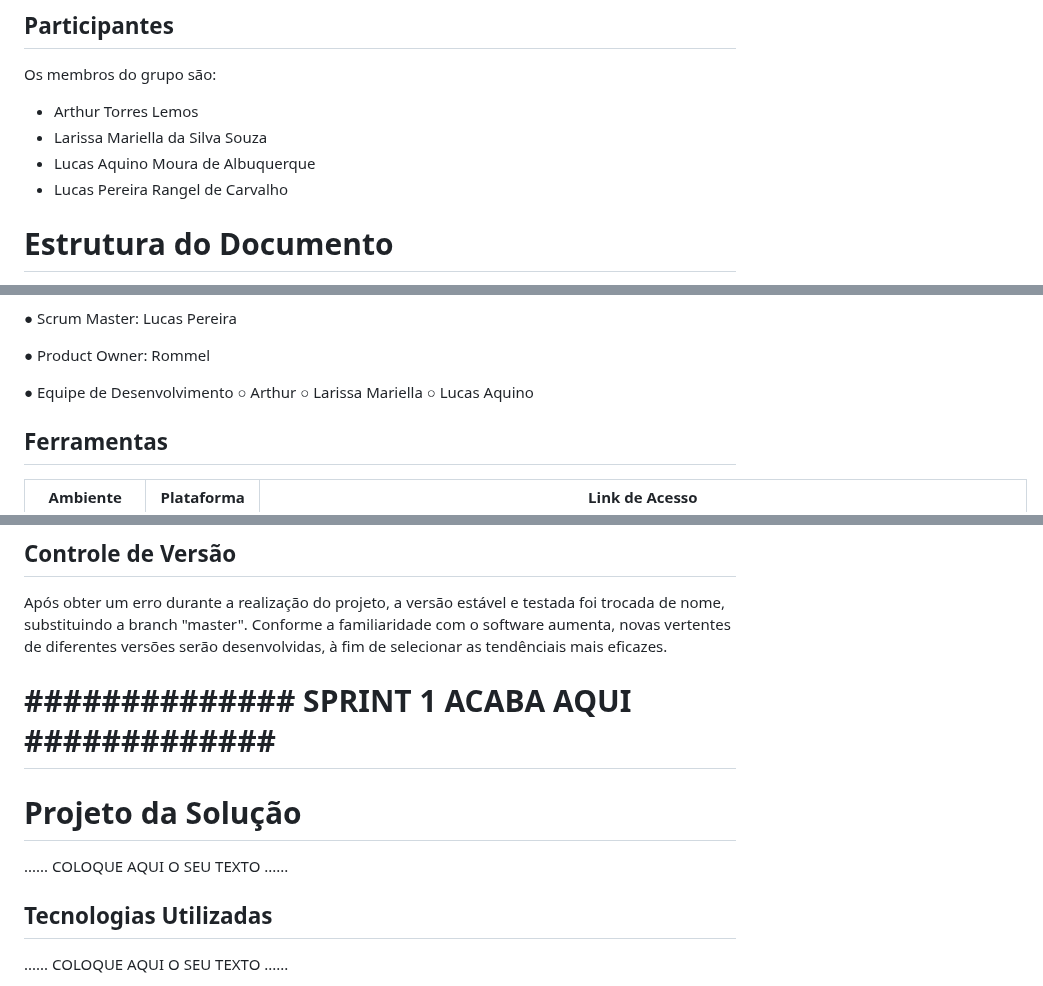
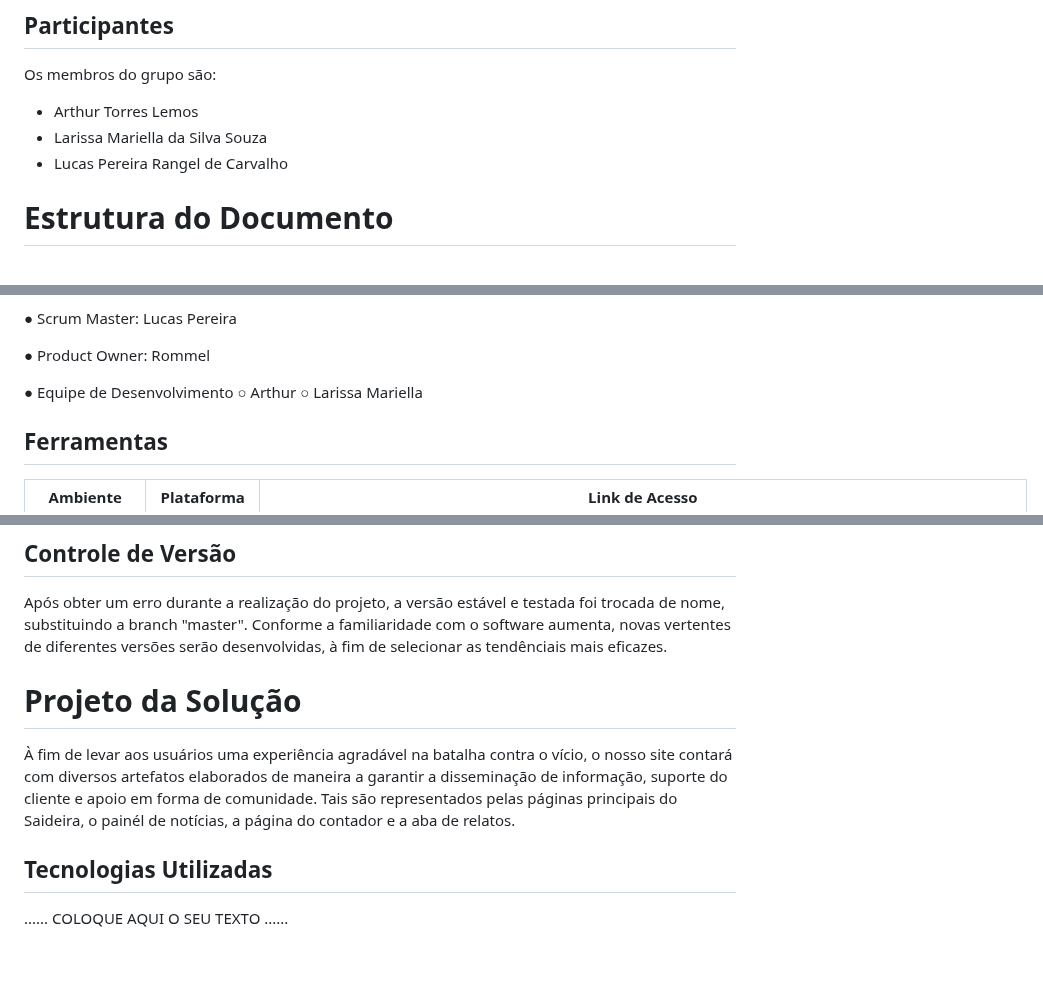
Before and after one commit to ICEI-PUC-Minas-PPLCC-TI/ti-1-ppl-cc-m-20231-saideira, a Markdown page: docs/relatorio/Relatorio Tecnico - TEMPLATE.md, 3 parts joined by grey strips. Drawn GitHub-style; blank space fills up the shorter version.

```diff
--- a/docs/relatorio/Relatorio Tecnico - TEMPLATE.md
+++ b/docs/relatorio/Relatorio Tecnico - TEMPLATE.md
@@ -12,7 +12,6 @@
  Os membros do grupo são:
  - Arthur Torres Lemos
  - Larissa Mariella da Silva Souza
- - Lucas Aquino Moura de Albuquerque
  - Lucas Pereira Rangel de Carvalho
 
 # Estrutura do Documento
@@ -258,7 +257,6 @@ A equipe está organizada da seguinte maneira:
 ● Equipe de Desenvolvimento
 ○ Arthur
 ○ Larissa Mariella
-○ Lucas Aquino
 
 
 
@@ -282,12 +280,11 @@ A equipe está organizada da seguinte maneira:
 
 
 
-# **############## SPRINT 1 ACABA AQUI #############**
-
 
 # Projeto da Solução
 
-......  COLOQUE AQUI O SEU TEXTO ......
+ À fim de levar aos usuários uma experiência agradável na batalha contra o vício, o nosso site contará com diversos artefatos elaborados de maneira a garantir a disseminação de informação, suporte do cliente e apoio em forma de comunidade. Tais são representados pelas páginas principais do Saideira, o painél de notícias, a página do contador e a aba de relatos.
+
 
 ## Tecnologias Utilizadas
 
```
